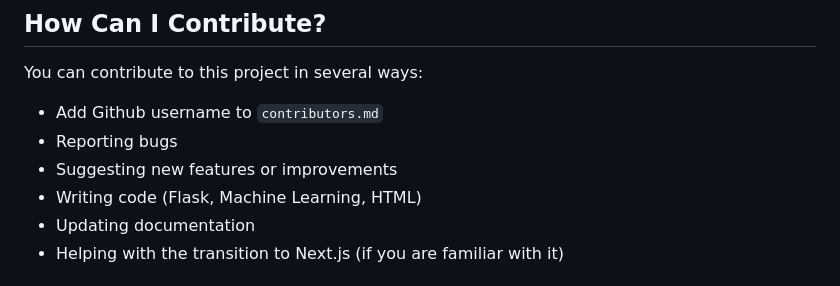
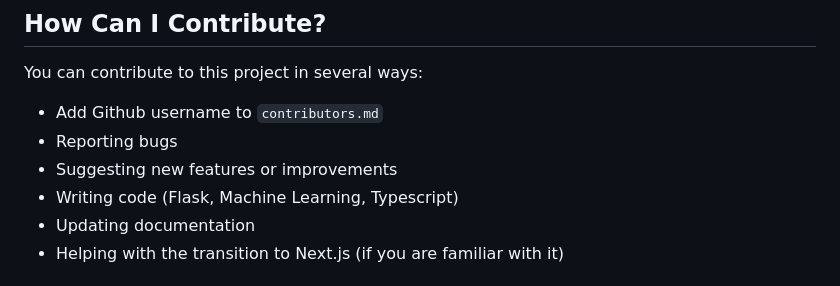
Before and after one commit to Namit2111/bible-verse-finder, a Markdown page: CONTRIBUTING.md, the part around the change. GitHub-like rendering.

```diff
--- a/CONTRIBUTING.md
+++ b/CONTRIBUTING.md
@@ -20,7 +20,7 @@ You can contribute to this project in several ways:
 - Add Github username to `contributors.md`
 - Reporting bugs
 - Suggesting new features or improvements
-- Writing code (Flask, Machine Learning, HTML)
+- Writing code (Flask, Machine Learning, Typescript)
 - Updating documentation
 - Helping with the transition to Next.js (if you are familiar with it)
 
```
